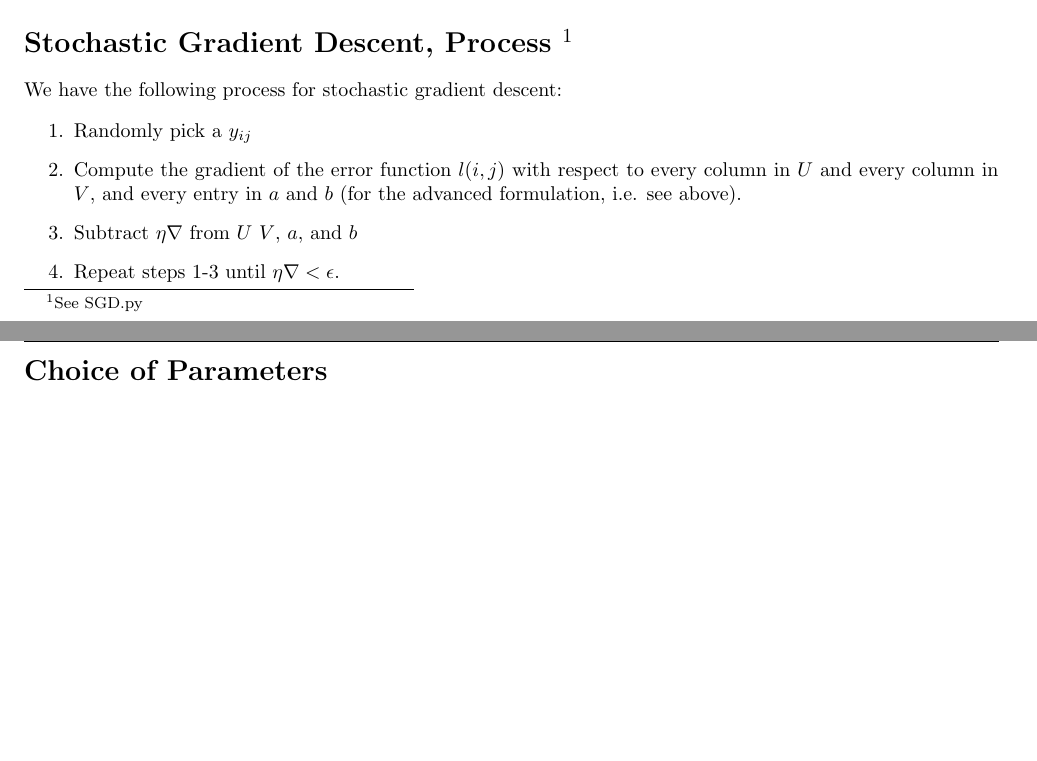
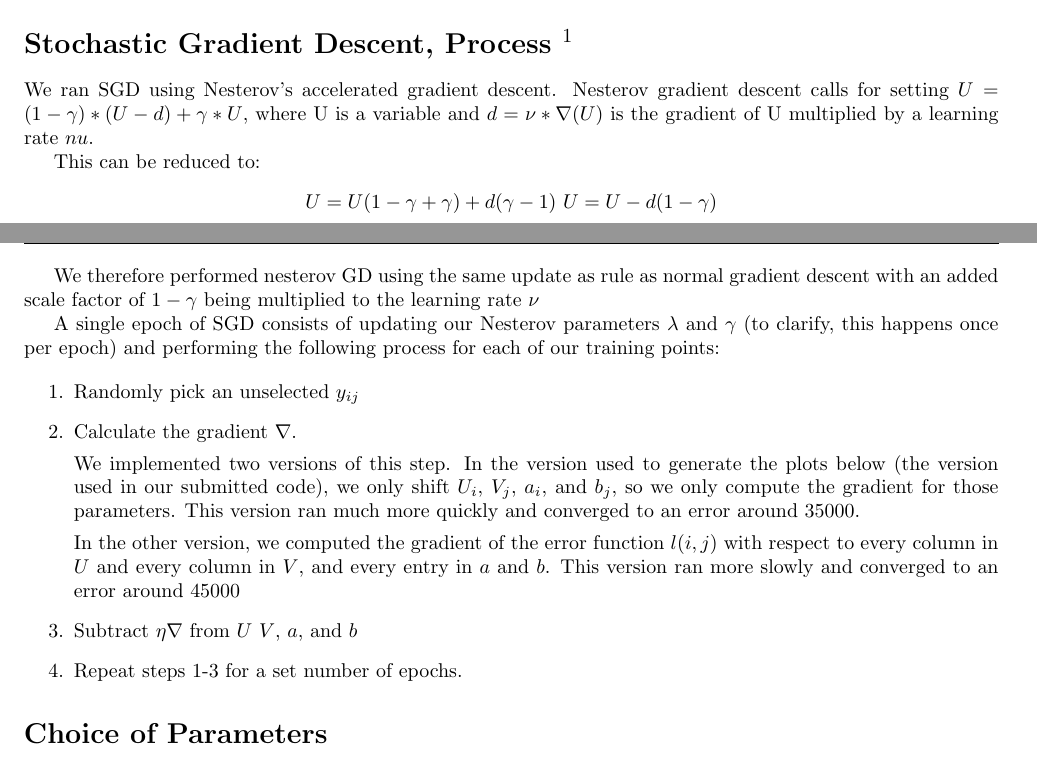
Before and after one commit to arcticmatt/miniproject2, a LaTeX document (report.tex): two parts of pages 1 and 2 of 4, joined at a grey line, cut so that both start at the same text, the shorter picture padded with empty space. Compiled offline with pdfLaTeX.

Commit message:
Add more comments and update report.tex (report.pdf has not been recompiled)

```diff
--- a/report.tex
+++ b/report.tex
@@ -87,15 +87,44 @@ $$ \frac{\partial l}{\partial_{v_{k}}} = \frac{\lambda}{n} v_{k} + \mathds{1}^{k
 
 \section*{Stochastic Gradient Descent, Process \footnote{See SGD.py}}
 
-We have the following process for stochastic gradient descent:
+We ran SGD using Nesterov's accelerated gradient descent.
+Nesterov gradient descent calls for setting
+$U = (1 - \gamma) * (U - d) + \gamma * U$, where U is
+a variable and $d = \nu * \nabla(U)$ is the gradient of U
+multiplied by a learning rate $nu$.
+
+This can be reduced to:
+\begin{center}
+$ U = U(1 - \gamma + \gamma) + d(\gamma - 1) $
+$ U = U - d(1 - \gamma) $
+\end{center}
+
+We therefore performed nesterov GD using
+the same update as rule as normal gradient descent with an
+added scale factor of $1 - \gamma$ being multiplied to the
+learning rate $\nu$
+
+A single epoch of SGD consists of updating our Nesterov
+parameters $\lambda$ and $\gamma$ (to clarify, this happens once per epoch)
+and performing the following process for each of our training points:
 
 \begin{enumerate}
-    \item Randomly pick a $y_{ij}$
-    \item Compute the gradient of the error function $l(i,j)$ with respect to every
-        column in $U$ and every column in $V$, and every entry in $a$ and $b$
-        (for the advanced formulation, i.e. see above).
+    \item Randomly pick an unselected $y_{ij}$
+    \item Calculate the gradient $\nabla$.
+
+    We implemented two versions of this step. In the version used to
+    generate the plots below (the version used in our submitted code),
+    we only shift $U_i$, $V_j$, $a_i$, and $b_j$, so we only compute the
+    gradient for those parameters. This version ran much more quickly and converged
+    to an error around $35000$.
+
+    In the other version, we computed
+    the gradient of the error function $l(i,j)$ with respect to every
+    column in $U$ and every column in $V$, and every entry in $a$ and $b$.
+    This version ran more slowly and converged to an error around $45000$
+
     \item Subtract $\eta \nabla$ from $U$ $V$, $a$, and $b$
-    \item Repeat steps 1-3 until $\eta \nabla < \epsilon$.
+    \item Repeat steps 1-3 for a set number of epochs.
 \end{enumerate}
 
 
```
Also changed, not shown: 1 other file.
